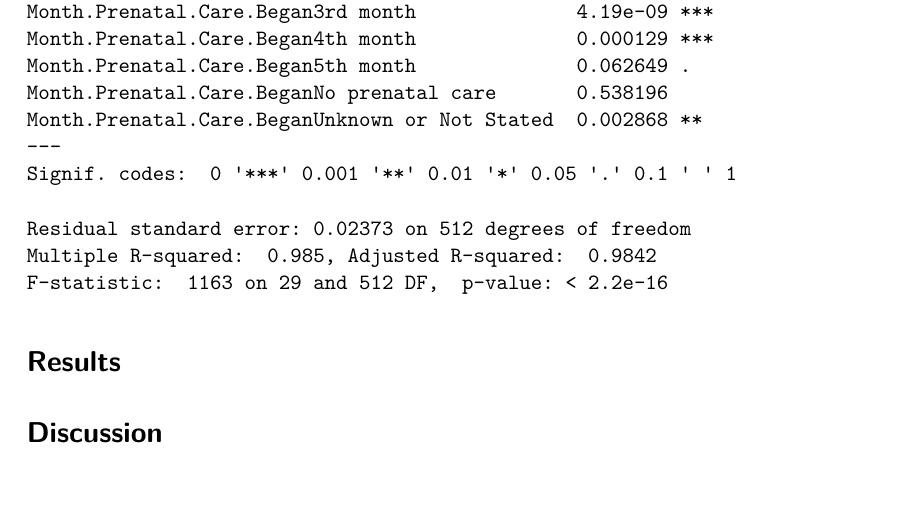
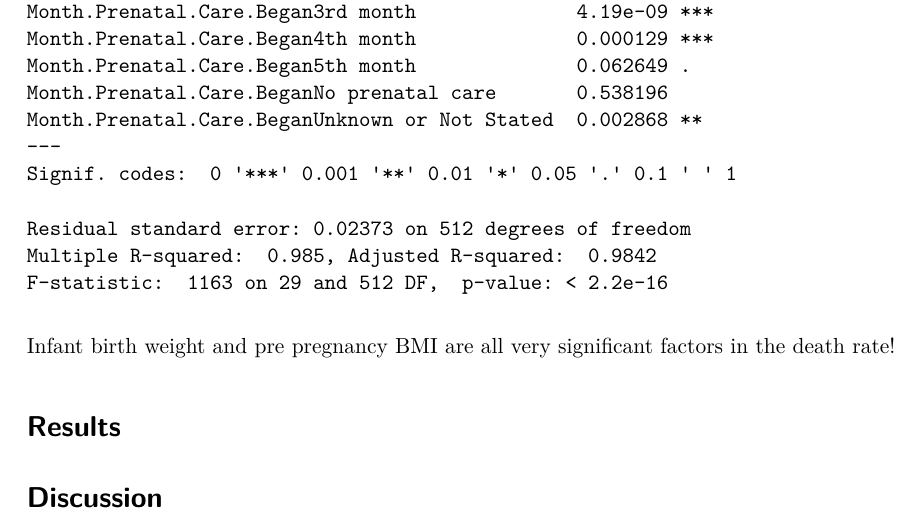
Before and after one commit to ursulasbrown/Stats198Project, a Quarto document (Stat198Project.qmd): part of page 4 of 4, cut so that both start at the same text. The pictures show the output file Stat198Project.pdf that the author committed with the source.

Commit message:
Looked at significance levels in the linear model.

````diff
--- a/Stat198Project.qmd
+++ b/Stat198Project.qmd
@@ -38,7 +38,7 @@ m1 <- lm(death_rate ~ Month + Infant.Birth.Weight.12 + Mother.s.Pre.pregnancy.BM
 
 summary(m1)
 ```
-
+Infant birth weight and pre pregnancy BMI are all very significant factors in the death rate!
 
 # Results
 
````
Also changed, not shown: Stat198Project.pdf.
